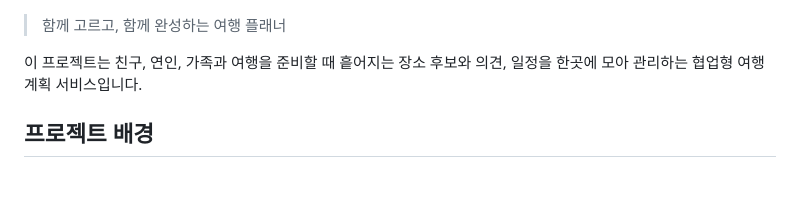
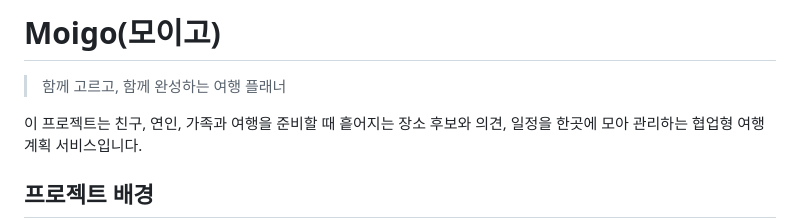
Before and after one commit to Groom-team2-project/Groom-Semi3-Project-Team2, a Markdown page: README.md, the part around the change. GitHub-like rendering; blank space fills up the shorter version.

Commit message:
docs: README.md 제목 추가

```diff
--- a/README.md
+++ b/README.md
@@ -1,3 +1,5 @@
+# Moigo(모이고)
+
 > 함께 고르고, 함께 완성하는 여행 플래너
 
 이 프로젝트는 친구, 연인, 가족과 여행을 준비할 때 흩어지는 장소 후보와 의견, 일정을 한곳에 모아 관리하는 협업형 여행 계획 서비스입니다.
```
